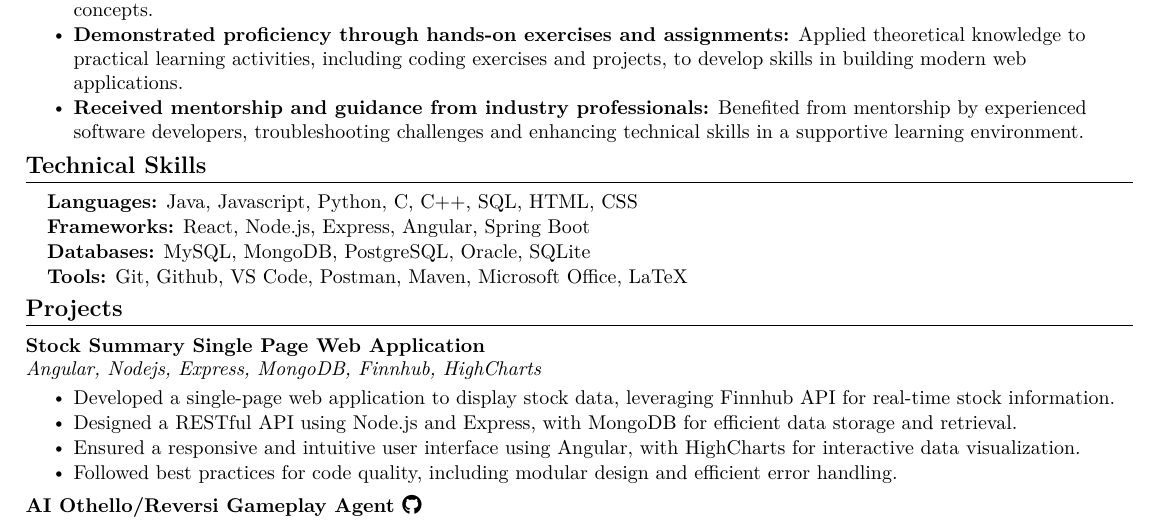
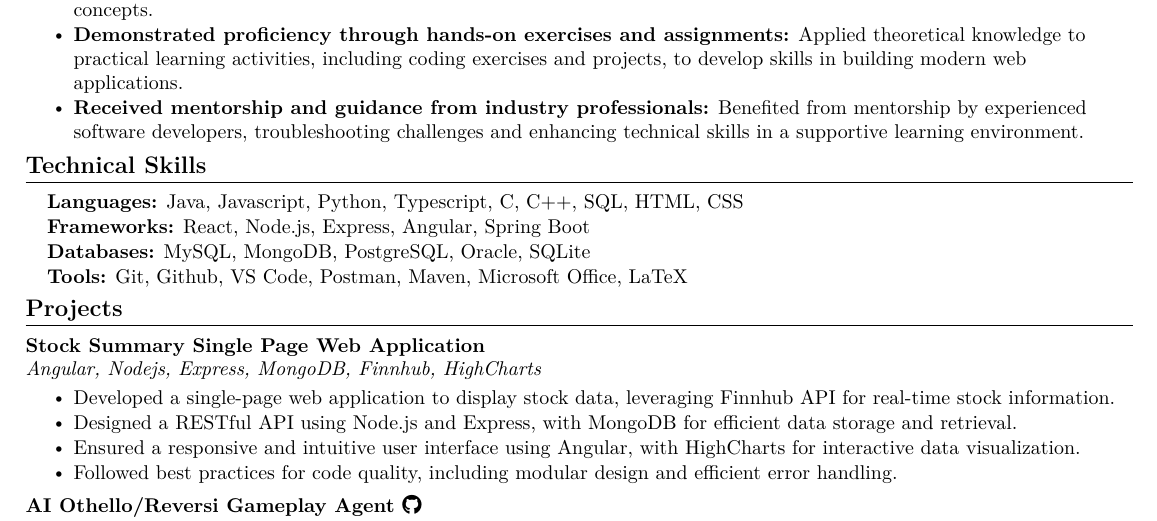
Before and after one commit to KishanSeksaria/Kishan-Seksaria-Resume, a LaTeX document (Kishan Seksaria.tex): part of the page, cut so that both start at the same text. Compiled offline with pdfLaTeX.

Commit message:
Update programming skills with Typescript

```diff
--- a/Kishan Seksaria.tex
+++ b/Kishan Seksaria.tex
@@ -197,7 +197,7 @@
 %-----------PROGRAMMING SKILLS-----------
 \section{Technical Skills}
 \begin{itemize}[leftmargin=0.15in, label={}]
-  \small{\item{\textbf{Languages:}{ Java, Javascript, Python, C, C++, SQL, HTML, CSS}}}
+  \small{\item{\textbf{Languages:}{ Java, Javascript, Python, Typescript, C, C++, SQL, HTML, CSS}}}
   \vspace{-4pt}
   \small{\item{\textbf{Frameworks:}{ React, Node.js, Express, Angular, Spring Boot}}}
   \vspace{-4pt}
```
Also changed, not shown: Kishan Seksaria.pdf.
